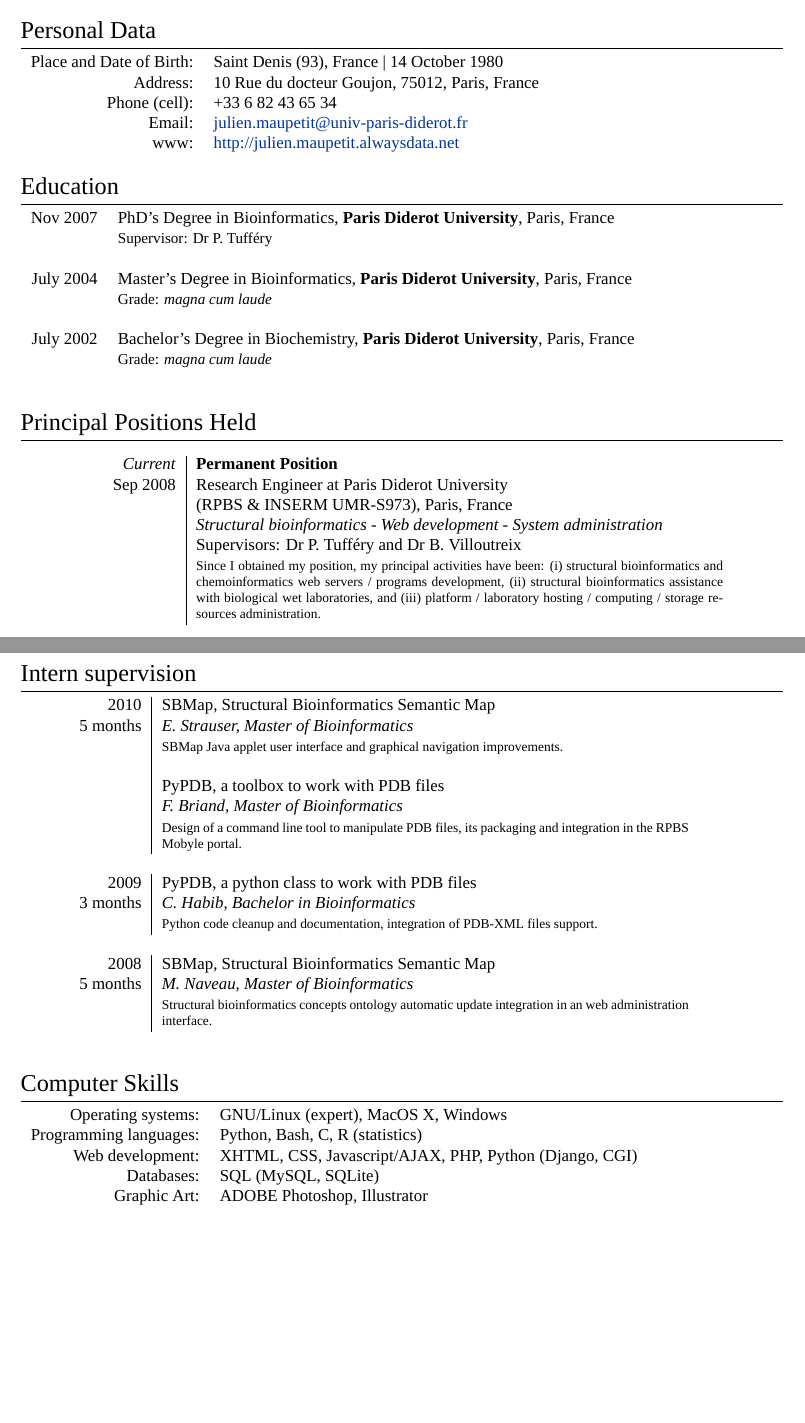
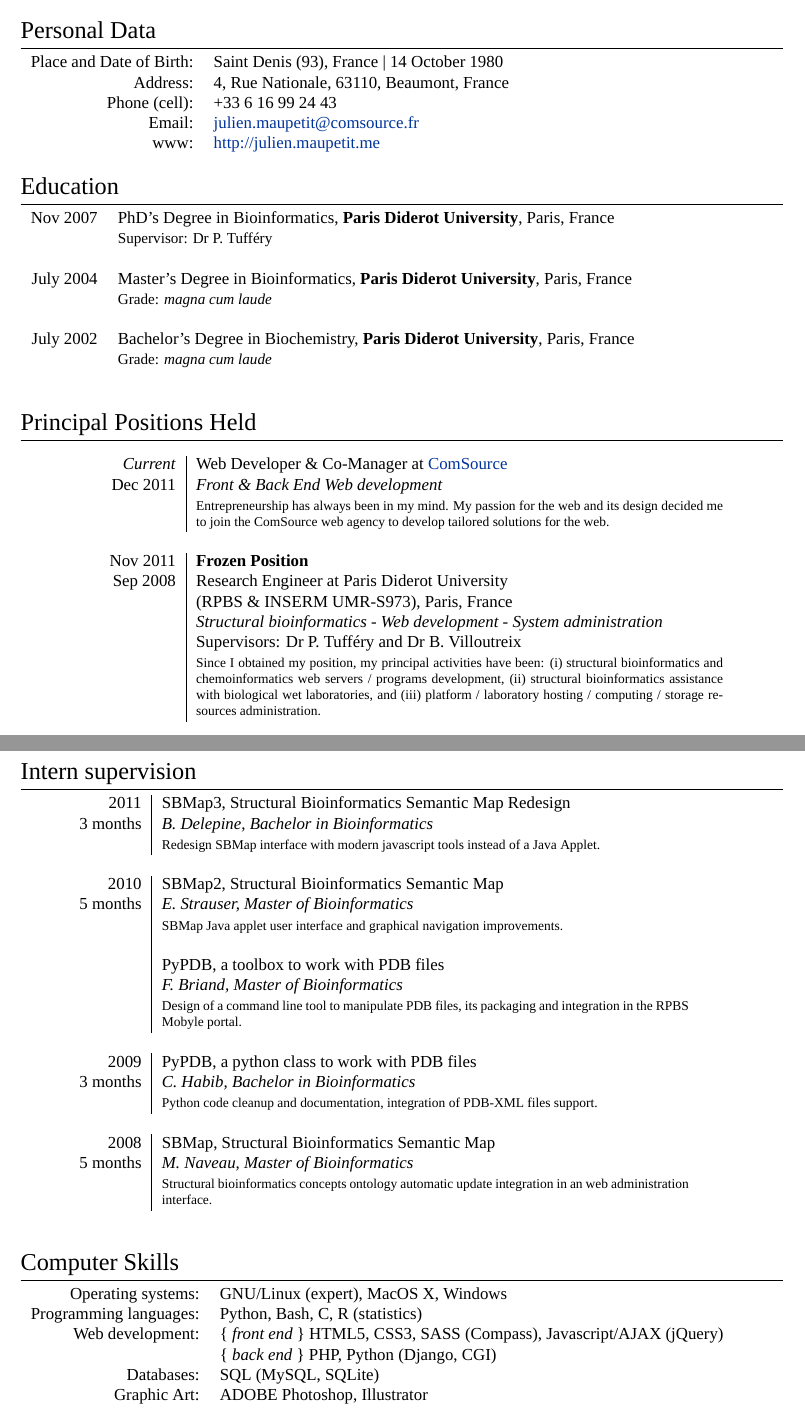
Before and after one commit to jmaupetit/cv, a LaTeX CV (CV_Maupetit_Julien_EN.tex): two parts of pages 1 and 4 of 4, joined at a grey line, cut so that both start at the same text, the shorter picture padded with empty space. Compiled offline with XeLaTeX; a missing font is replaced by an installed copy or a similar font.

Commit message:
Updated skills, contact informations and positions

```diff
--- a/CV_Maupetit_Julien_EN.tex
+++ b/CV_Maupetit_Julien_EN.tex
@@ -94,10 +94,10 @@
 
 \begin{tabular}{rl}
     \textsc{Place and Date of Birth:} & Saint Denis (93), France  | 14 October 1980 \\
-    \textsc{Address:}   & 10 Rue du docteur Goujon, 75012, Paris, France \\
-    \textsc{Phone (cell):}     & +33 6 82 43 65 34\\
-    \textsc{Email:}     & \href{mailto:julien.maupetit@univ-paris-diderot.fr}{julien.maupetit@univ-paris-diderot.fr}\\
-    \textsc{www:}       & \href{http://julien.maupetit.alwaysdata.net}{http://julien.maupetit.alwaysdata.net}\\
+    \textsc{Address:}   & 4, Rue Nationale, 63110, Beaumont, France \\
+    \textsc{Phone (cell):}     & +33 6 16 99 24 43\\
+    \textsc{Email:}     & \href{mailto:julien.maupetit@comsource.fr}{julien.maupetit@comsource.fr}\\
+    \textsc{www:}       & \href{http://julien.maupetit.me}{http://julien.maupetit.me}\\
 \end{tabular}
 
 
@@ -124,7 +124,12 @@
 
 \begin{longtable}{r|p{11cm}}
 
-  \emph{Current} & \textbf{Permanent Position} \\
+  \emph{Current} & Web Developer \& Co-Manager at \textsc{\href{http://www.agence-comsource.com}{ComSource}} \\
+  \textsc{Dec 2011}  & \emph{Front \& Back End Web development}\\
+  & \footnotesize{Entrepreneurship has always been in my mind. My passion for the web and its design decided me to join the ComSource web agency to develop tailored solutions for the web.}\\
+  \multicolumn{2}{c}{} \\
+
+  \textsc{Nov 2011} & \textbf{Frozen Position} \\
   \textsc{Sep 2008} & Research Engineer at \textsc{Paris Diderot University} \\
   & (RPBS \& INSERM UMR-S973), Paris, France \\
   & \emph{Structural bioinformatics - Web development - System administration}\\
@@ -223,7 +229,12 @@
 \section{Intern supervision}
 \begin{tabular}{r|p{11cm}}
 
-  \textsc{2010} & \textsc{SBMap, Structural Bioinformatics Semantic Map}\\
+  \textsc{2011} & \textsc{SBMap3, Structural Bioinformatics Semantic Map Redesign}\\
+  \textsc{3 months} & \emph{B. Delepine, Bachelor in Bioinformatics}\\
+  & \footnotesize{Redesign SBMap interface with modern javascript tools instead of a Java Applet.}\\
+  \multicolumn{2}{c}{} \\
+
+  \textsc{2010} & \textsc{SBMap2, Structural Bioinformatics Semantic Map}\\
   \textsc{5 months} & \emph{E. Strauser, Master of Bioinformatics}\\
   & \footnotesize{\textsc{SBMap} Java applet user interface and graphical navigation improvements.}\\
   &\\
@@ -256,7 +267,8 @@
 \begin{tabular}{rl}
 Operating systems:& \textsc{GNU/Linux} (expert), \textsc{MacOS X},  \textsc{Windows}\\
 Programming languages:& \textsc{Python}, \textsc{Bash}, \textsc{C}, \textsc{R} (statistics) \\
-Web development:& \textsc{XHTML}, \textsc{CSS}, \textsc{Javascript/AJAX}, \textsc{PHP}, \textsc{Python} (Django, CGI)\\
+Web development:& \{ \textit{front end} \} \textsc{HTML5}, \textsc{CSS3}, \textsc{SASS} (\textsc{Compass}), \textsc{Javascript/AJAX} (\textsc{jQuery})\\
+&\{ \textit{back end} \} \textsc{PHP}, \textsc{Python} (Django, CGI)\\
 Databases:& \textsc{SQL} (MySQL, SQLite) \\
 Graphic Art:& \textsc{ADOBE Photoshop}, \textsc{Illustrator} \\
 \end{tabular}
```
Also changed, not shown: CV_Maupetit_Julien_EN.tex (5 more changed lines).
